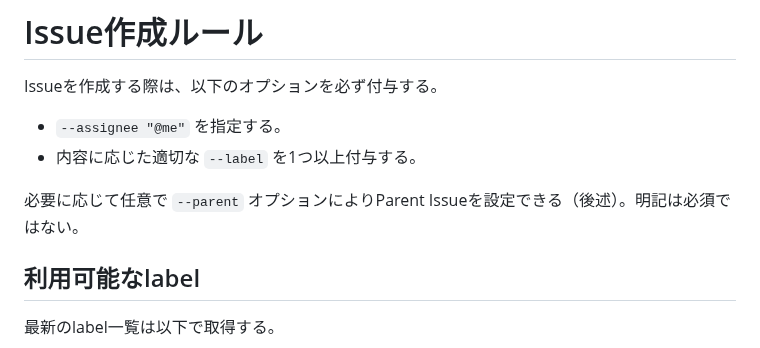
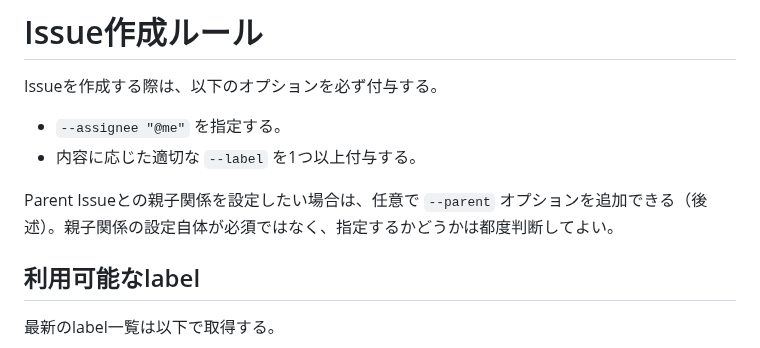
Before and after one commit to 8ga3/jpmap_terrain, a Markdown page: .github/agents/workflow.md, the part around the change. Rendered like a GitHub page.

Commit message:
docs(agents): clarify parent issue setting is optional (#482)
Co-authored-by: Copilot <223556219+Copilot@users.noreply.github.com>

```diff
--- a/.github/agents/workflow.md
+++ b/.github/agents/workflow.md
@@ -70,7 +70,7 @@ Issueを作成する際は、以下のオプションを必ず付与する。
 - `--assignee "@me"` を指定する。
 - 内容に応じた適切な `--label` を1つ以上付与する。
 
-必要に応じて任意で `--parent` オプションによりParent Issueを設定できる（後述）。明記は必須ではない。
+Parent Issueとの親子関係を設定したい場合は、任意で `--parent` オプションを追加できる（後述）。親子関係の設定自体が必須ではなく、指定するかどうかは都度判断してよい。
 
 ## 利用可能なlabel
 最新のlabel一覧は以下で取得する。
```
